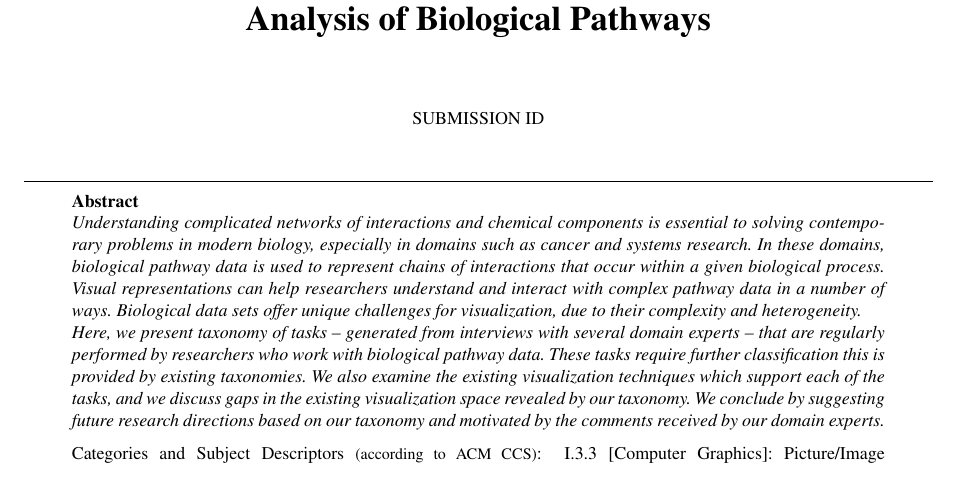
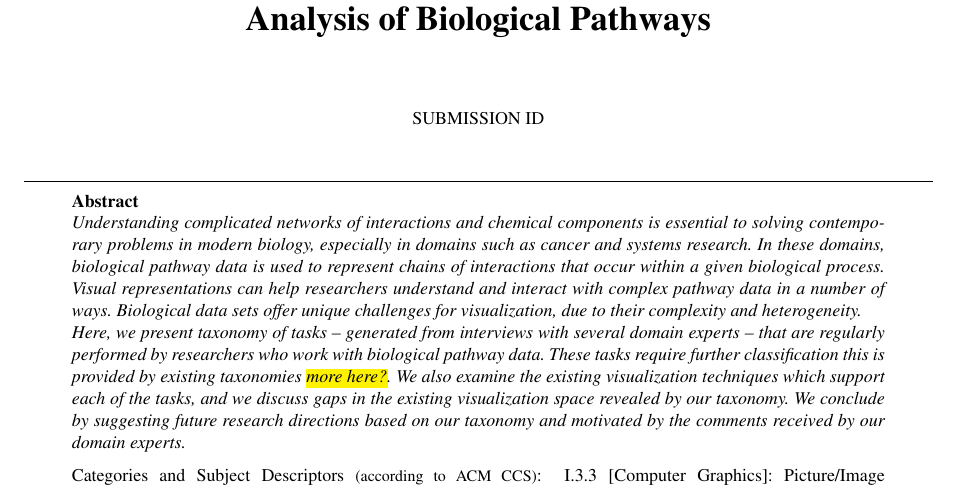
Before and after one commit to plmrry/pathway-viz, a LaTeX document (For EuroVis/pathways_taxonomy_eurovis.tex): part of page 1 of 4, cut so that both start at the same text. Compiled offline with pdfLaTeX.

Commit message:
add LaTeX highlighting

```diff
--- a/For EuroVis/pathways_taxonomy_eurovis.tex
+++ b/For EuroVis/pathways_taxonomy_eurovis.tex
@@ -46,6 +46,7 @@
 \usepackage{egweblnk}
 \usepackage{cite}
 \usepackage{todonotes}
+\usepackage{color,soul}
 
 % For backwards compatibility to old LaTeX type font selection.
 % Uncomment if your document adheres to LaTeX2e recommendations.
@@ -99,7 +100,7 @@ Visual representations can help researchers understand and interact with complex
 Biological data sets offer unique challenges for visualization, due to their complexity and heterogeneity.
 
 Here, we present taxonomy of tasks -- generated from interviews with several domain experts -- that are regularly performed by researchers who work with biological pathway data.
-These tasks require further classification this is provided by existing taxonomies.
+These tasks require further classification this is provided by existing taxonomies \hl{more here?}.
 We also examine the existing visualization techniques which support each of the tasks, and we discuss gaps in the existing visualization space revealed by our taxonomy.
 We conclude by suggesting future research directions based on our taxonomy and motivated by the comments received by our domain experts.
 
```
